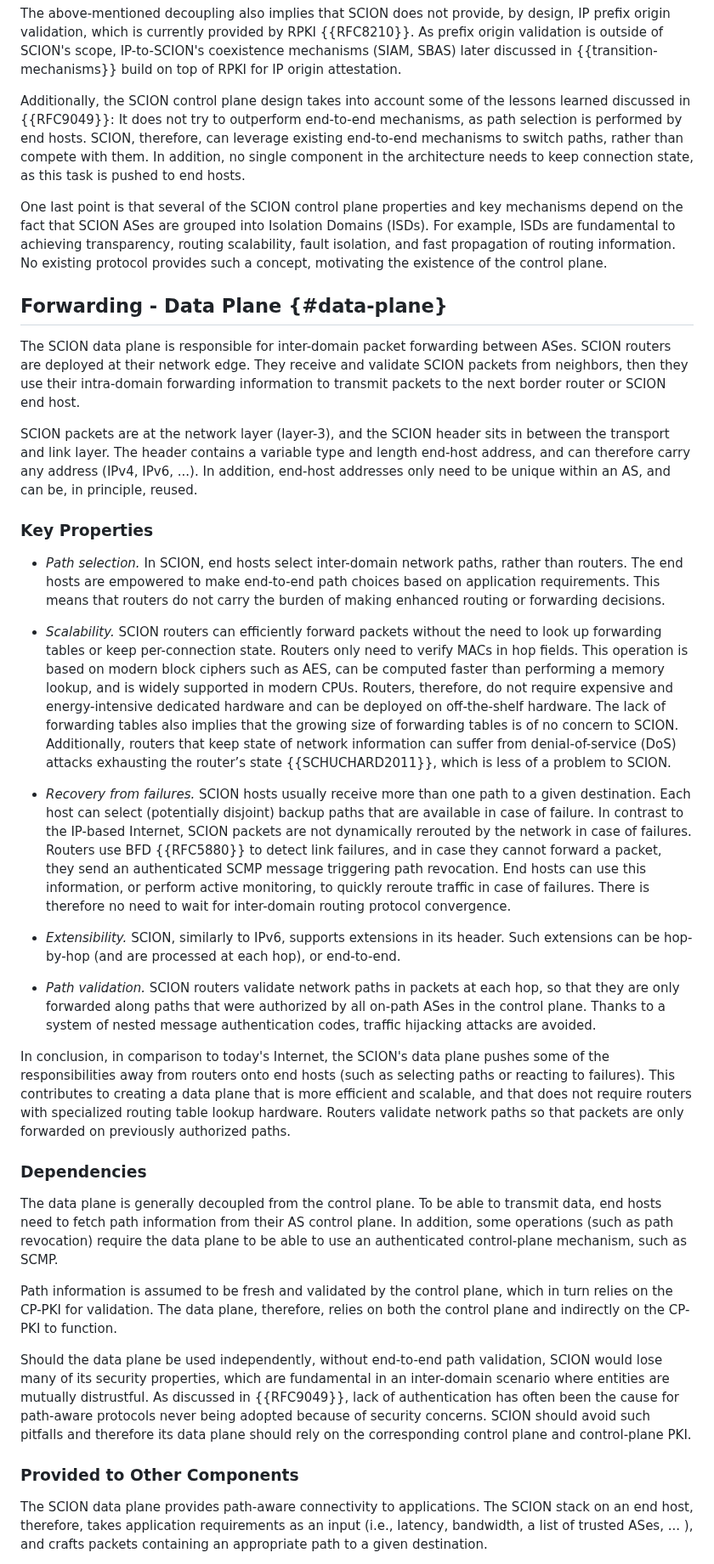
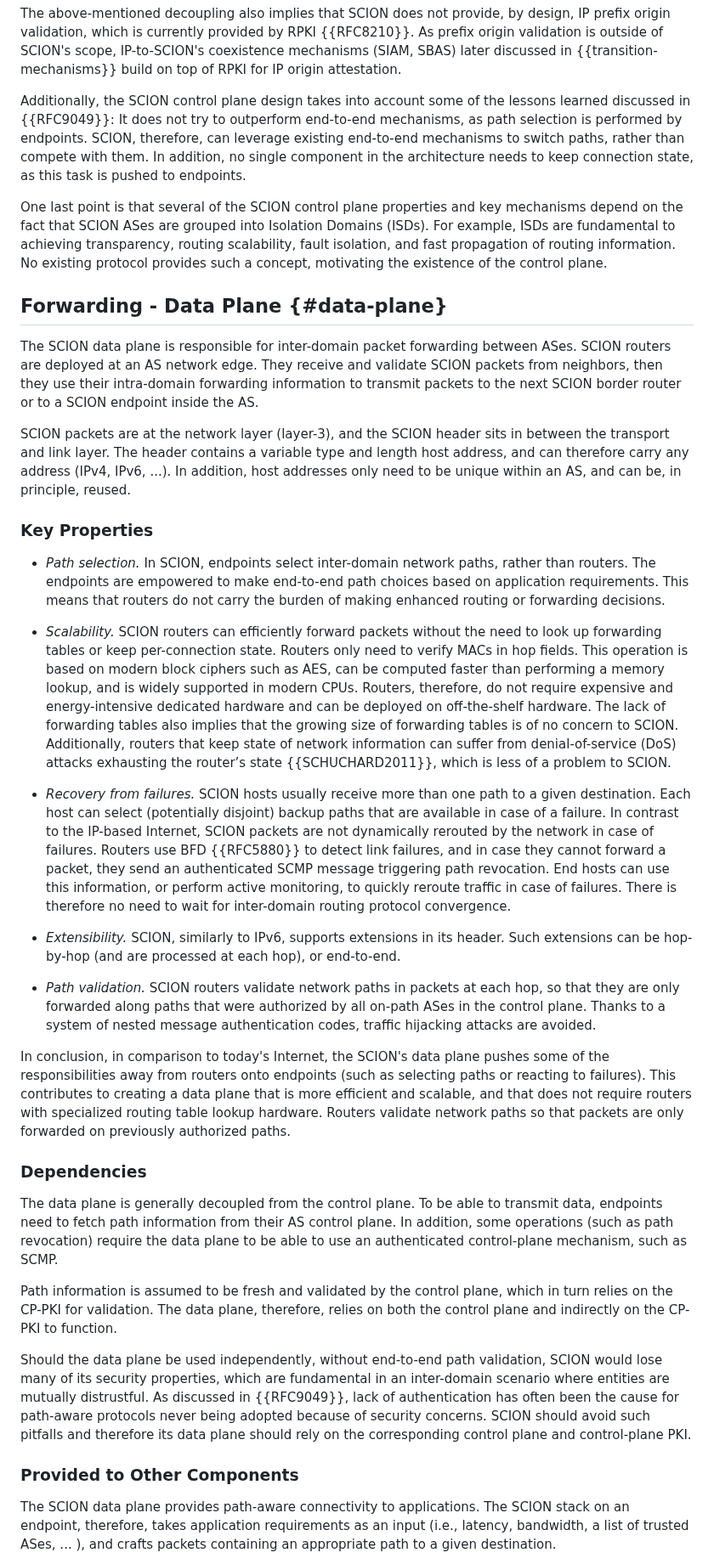
Before and after one commit to scionassociation/scion-components_I-D, a Markdown page: draft-rustignoli-panrg-scion-components.md, the part around one of its changes. Shown at 85% size. Drawn GitHub-style.

Commit message:
end-hosts --> endpoints, small changes in data plane

```diff
--- a/draft-rustignoli-panrg-scion-components.md
+++ b/draft-rustignoli-panrg-scion-components.md
@@ -535,7 +535,7 @@ Lastly, identifier to locator mapping in SCION not part of the core components,
 The above-mentioned decoupling also implies that SCION does not provide, by design, IP prefix origin validation, which is currently provided by RPKI {{RFC8210}}.
 As prefix origin validation is outside of SCION's scope, IP-to-SCION's coexistence mechanisms (SIAM, SBAS) later discussed in {{transition-mechanisms}} build on top of RPKI for IP origin attestation.
 
-Additionally, the SCION control plane design takes into account some of the lessons learned discussed in {{RFC9049}}: It does not try to outperform end-to-end mechanisms, as path selection is performed by end hosts. SCION, therefore, can leverage existing end-to-end mechanisms to switch paths, rather than compete with them. In addition, no single component in the architecture needs to keep connection state, as this task is pushed to end hosts.
+Additionally, the SCION control plane design takes into account some of the lessons learned discussed in {{RFC9049}}: It does not try to outperform end-to-end mechanisms, as path selection is performed by endpoints. SCION, therefore, can leverage existing end-to-end mechanisms to switch paths, rather than compete with them. In addition, no single component in the architecture needs to keep connection state, as this task is pushed to endpoints.
 
 One last point is that several of the SCION control plane properties and key mechanisms depend on the fact that SCION ASes are grouped into Isolation Domains (ISDs).
 For example, ISDs are fundamental to achieving transparency, routing scalability, fault isolation, and fast propagation of routing information.
@@ -544,22 +544,22 @@ No existing protocol provides such a concept, motivating the existence of the co
 
 ## Forwarding - Data Plane {#data-plane}
 The SCION data plane is responsible for inter-domain packet forwarding between ASes.
-SCION routers are deployed at their network edge.
-They receive and validate SCION packets from neighbors, then they use their intra-domain forwarding information to transmit packets to the next border router or SCION end host.
+SCION routers are deployed at an AS network edge.
+They receive and validate SCION packets from neighbors, then they use their intra-domain forwarding information to transmit packets to the next SCION border router or to a SCION endpoint inside the AS.
 
 SCION packets are at the network layer (layer-3), and the SCION header sits in between the transport and link layer.
-The header contains a variable type and length end-host address, and can therefore carry any address (IPv4, IPv6, ...).
-In addition, end-host addresses only need to be unique within an AS, and can be, in principle, reused.
+The header contains a variable type and length host address, and can therefore carry any address (IPv4, IPv6, ...).
+In addition, host addresses only need to be unique within an AS, and can be, in principle, reused.
 
 ### Key Properties
-- *Path selection.* In SCION, end hosts select inter-domain network paths, rather than routers. The end hosts are empowered to make end-to-end path choices based on application requirements.
+- *Path selection.* In SCION, endpoints select inter-domain network paths, rather than routers. The endpoints are empowered to make end-to-end path choices based on application requirements.
 This means that routers do not carry the burden of making enhanced routing or forwarding decisions.
 
 - *Scalability.* SCION routers can efficiently forward packets without the need to look up forwarding tables or keep per-connection state. Routers only need to verify MACs in hop fields. This operation is based on modern block ciphers such as AES, can be computed faster than performing a memory lookup, and is widely supported in modern CPUs.
 Routers, therefore, do not require expensive and energy-intensive dedicated hardware and can be deployed on off-the-shelf hardware. The lack of forwarding tables also implies that the growing size of forwarding tables is of no concern to SCION. Additionally, routers that keep state of network information can suffer from denial-of-service (DoS) attacks exhausting the router’s state {{SCHUCHARD2011}}, which is less of a problem to SCION.
 
 - *Recovery from failures.* SCION hosts usually receive more than one path to a given destination.
-Each host can select (potentially disjoint) backup paths that are available in case of failure.
+Each host can select (potentially disjoint) backup paths that are available in case of a failure.
 In contrast to the IP-based Internet, SCION packets are not dynamically rerouted by the network in case of failures.
 Routers use BFD {{RFC5880}} to detect link failures, and in case they cannot forward a packet, they send an authenticated SCMP message triggering path revocation.
 End hosts can use this information, or perform active monitoring, to quickly reroute traffic in case of failures.
@@ -570,13 +570,13 @@ Such extensions can be hop-by-hop (and are processed at each hop), or end-to-end
 
 - *Path validation.* SCION routers validate network paths in packets at each hop, so that they are only forwarded along paths that were authorized by all on-path ASes in the control plane. Thanks to a system of nested message authentication codes, traffic hijacking attacks are avoided.
 
-In conclusion, in comparison to today's Internet, the SCION's data plane pushes some of the responsibilities away from routers onto end hosts (such as selecting paths or reacting to failures).
+In conclusion, in comparison to today's Internet, the SCION's data plane pushes some of the responsibilities away from routers onto endpoints (such as selecting paths or reacting to failures).
 This contributes to creating a data plane that is more efficient and scalable, and that does not require routers with specialized routing table lookup hardware.
 Routers validate network paths so that packets are only forwarded on previously authorized paths.
 
 ### Dependencies
 The data plane is generally decoupled from the control plane.
-To be able to transmit data, end hosts need to fetch path information from their AS control plane.
+To be able to transmit data, endpoints need to fetch path information from their AS control plane.
 In addition, some operations (such as path revocation) require the data plane to be able to use an authenticated control-plane mechanism, such as SCMP.
 
 Path information is assumed to be fresh and validated by the control plane, which in turn relies on the CP-PKI for validation.
@@ -587,6 +587,6 @@ As discussed in {{RFC9049}}, lack of authentication has often been the cause for
 
 ### Provided to Other Components
 The SCION data plane provides path-aware connectivity to applications.
-The SCION stack on an end host, therefore, takes application requirements as an input (i.e., latency, bandwidth, a list of trusted ASes, ... ), and crafts packets containing an appropriate path to a given destination.
+The SCION stack on an endpoint, therefore, takes application requirements as an input (i.e., latency, bandwidth, a list of trusted ASes, ... ), and crafts packets containing an appropriate path to a given destination.
 
 How to expose capabilities of path-aware networking to upper layers remains an open question.
```
Also changed, not shown: other parts of draft-rustignoli-panrg-scion-components.md (+25 -25 lines).
